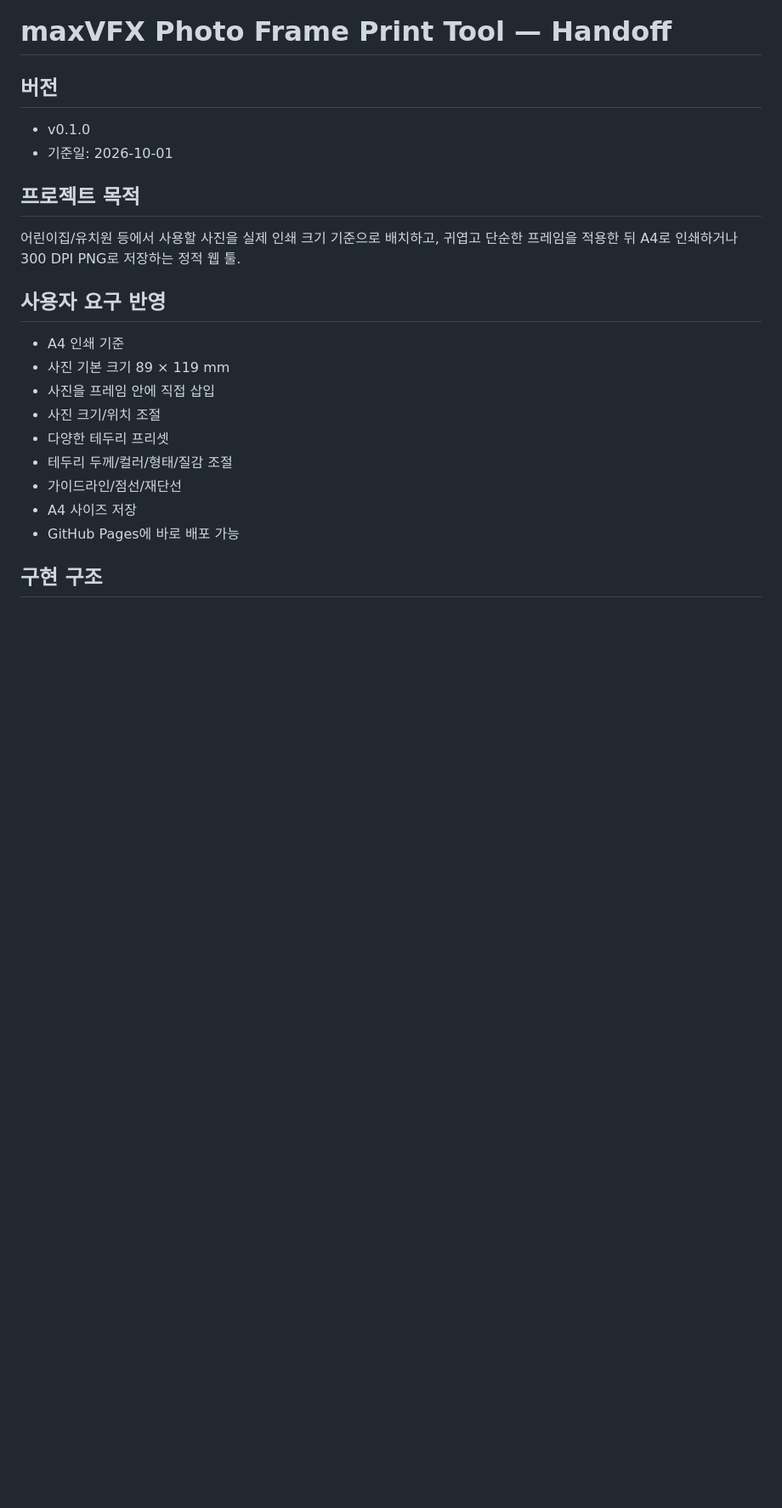
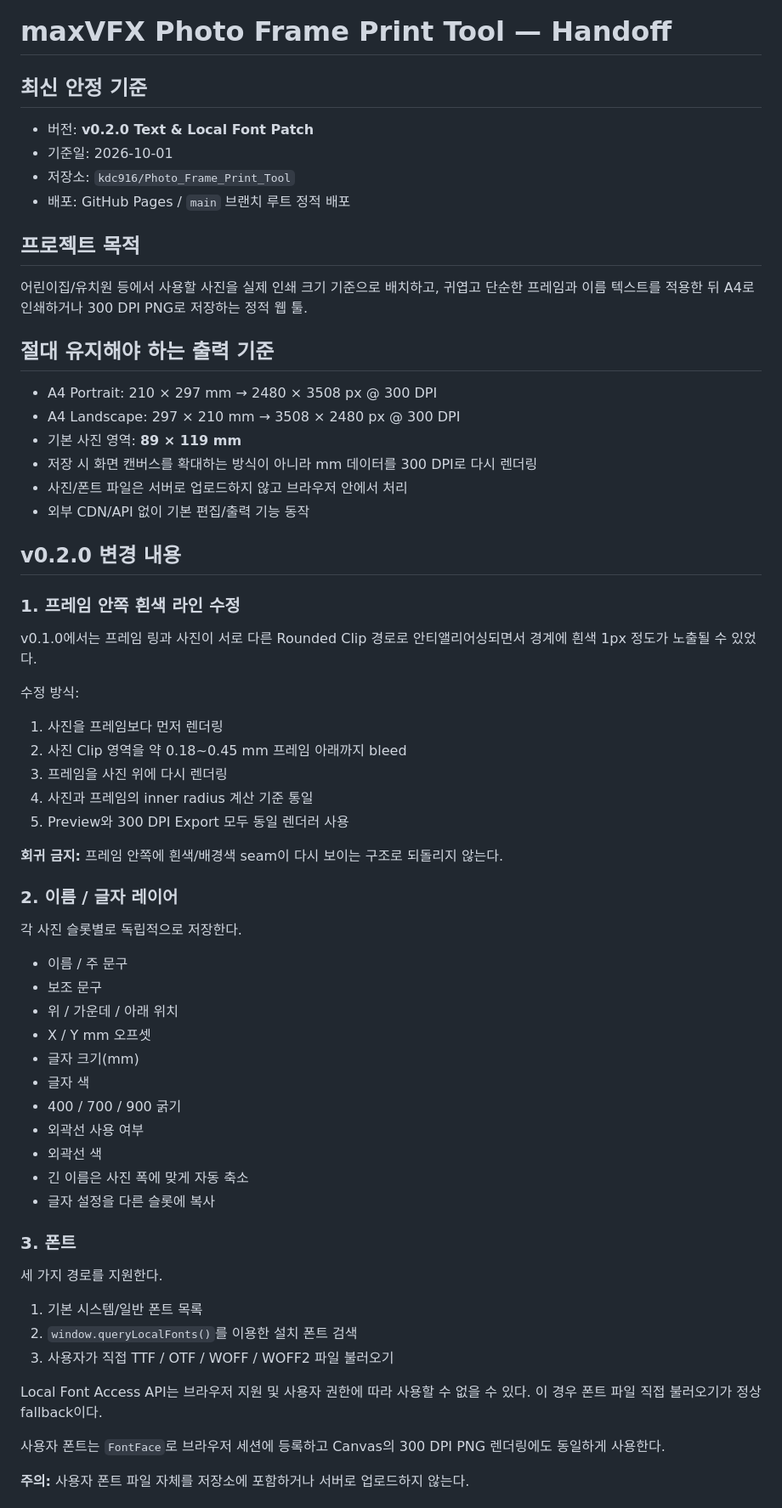
Before and after one commit to kdc916/Photo_Frame_Print_Tool, a Markdown page: HANDOFF.md, the part around one of its changes. Shown at 85% size. Drawn GitHub-style; blank space fills up the shorter version.

```diff
--- a/HANDOFF.md
+++ b/HANDOFF.md
@@ -1,24 +1,68 @@
 # maxVFX Photo Frame Print Tool — Handoff
 
-## 버전
+## 최신 안정 기준
 
-- v0.1.0
+- 버전: **v0.2.0 Text & Local Font Patch**
 - 기준일: 2026-10-01
+- 저장소: `kdc916/Photo_Frame_Print_Tool`
+- 배포: GitHub Pages / `main` 브랜치 루트 정적 배포
 
 ## 프로젝트 목적
 
-어린이집/유치원 등에서 사용할 사진을 실제 인쇄 크기 기준으로 배치하고, 귀엽고 단순한 프레임을 적용한 뒤 A4로 인쇄하거나 300 DPI PNG로 저장하는 정적 웹 툴.
+어린이집/유치원 등에서 사용할 사진을 실제 인쇄 크기 기준으로 배치하고, 귀엽고 단순한 프레임과 이름 텍스트를 적용한 뒤 A4로 인쇄하거나 300 DPI PNG로 저장하는 정적 웹 툴.
 
-## 사용자 요구 반영
+## 절대 유지해야 하는 출력 기준
 
-- A4 인쇄 기준
-- 사진 기본 크기 89 × 119 mm
-- 사진을 프레임 안에 직접 삽입
-- 사진 크기/위치 조절
-- 다양한 테두리 프리셋
-- 테두리 두께/컬러/형태/질감 조절
-- 가이드라인/점선/재단선
-- A4 사이즈 저장
-- GitHub Pages에 바로 배포 가능
+- A4 Portrait: 210 × 297 mm → 2480 × 3508 px @ 300 DPI
+- A4 Landscape: 297 × 210 mm → 3508 × 2480 px @ 300 DPI
+- 기본 사진 영역: **89 × 119 mm**
+- 저장 시 화면 캔버스를 확대하는 방식이 아니라 mm 데이터를 300 DPI로 다시 렌더링
+- 사진/폰트 파일은 서버로 업로드하지 않고 브라우저 안에서 처리
+- 외부 CDN/API 없이 기본 편집/출력 기능 동작
 
-## 구현 구조
+## v0.2.0 변경 내용
+
+### 1. 프레임 안쪽 흰색 라인 수정
+
+v0.1.0에서는 프레임 링과 사진이 서로 다른 Rounded Clip 경로로 안티앨리어싱되면서 경계에 흰색 1px 정도가 노출될 수 있었다.
+
+수정 방식:
+
+1. 사진을 프레임보다 먼저 렌더링
+2. 사진 Clip 영역을 약 0.18~0.45 mm 프레임 아래까지 bleed
+3. 프레임을 사진 위에 다시 렌더링
+4. 사진과 프레임의 inner radius 계산 기준 통일
+5. Preview와 300 DPI Export 모두 동일 렌더러 사용
+
+**회귀 금지:** 프레임 안쪽에 흰색/배경색 seam이 다시 보이는 구조로 되돌리지 않는다.
+
+### 2. 이름 / 글자 레이어
+
+각 사진 슬롯별로 독립적으로 저장한다.
+
+- 이름 / 주 문구
+- 보조 문구
+- 위 / 가운데 / 아래 위치
+- X / Y mm 오프셋
+- 글자 크기(mm)
+- 글자 색
+- 400 / 700 / 900 굵기
+- 외곽선 사용 여부
+- 외곽선 색
+- 긴 이름은 사진 폭에 맞게 자동 축소
+- 글자 설정을 다른 슬롯에 복사
+
+### 3. 폰트
+
+세 가지 경로를 지원한다.
+
+1. 기본 시스템/일반 폰트 목록
+2. `window.queryLocalFonts()`를 이용한 설치 폰트 검색
+3. 사용자가 직접 TTF / OTF / WOFF / WOFF2 파일 불러오기
+
+Local Font Access API는 브라우저 지원 및 사용자 권한에 따라 사용할 수 없을 수 있다. 이 경우 폰트 파일 직접 불러오기가 정상 fallback이다.
+
+사용자 폰트는 `FontFace`로 브라우저 세션에 등록하고 Canvas의 300 DPI PNG 렌더링에도 동일하게 사용한다.
+
+**주의:** 사용자 폰트 파일 자체를 저장소에 포함하거나 서버로 업로드하지 않는다.
+
```
Also changed, not shown: other parts of HANDOFF.md (+76 -65 lines).
